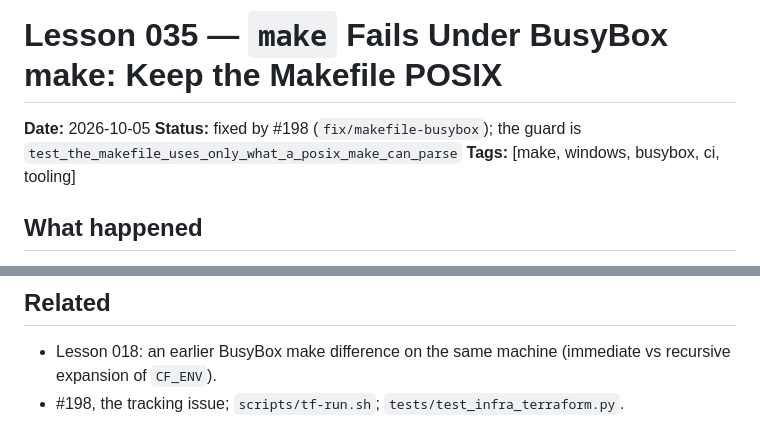
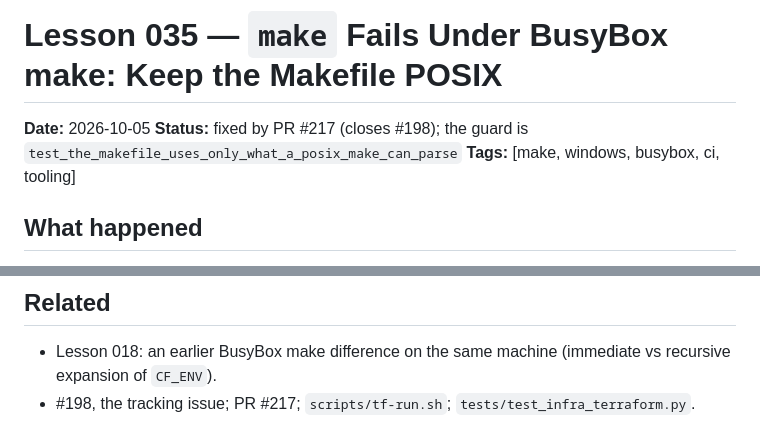
Before and after one commit to mlorentedev/leaving-denver, a Markdown page: docs/lessons/lesson-035-make-check-fails-under-busybox-make.md, 2 parts joined by grey strips. Rendered like a GitHub page.

```diff
--- a/docs/lessons/lesson-035-make-check-fails-under-busybox-make.md
+++ b/docs/lessons/lesson-035-make-check-fails-under-busybox-make.md
@@ -1,7 +1,7 @@
 # Lesson 035 — `make` Fails Under BusyBox make: Keep the Makefile POSIX
 
 **Date:** 2026-10-05
-**Status:** fixed by #198 (`fix/makefile-busybox`); the guard is `test_the_makefile_uses_only_what_a_posix_make_can_parse`
+**Status:** fixed by PR #217 (closes #198); the guard is `test_the_makefile_uses_only_what_a_posix_make_can_parse`
 **Tags:** [make, windows, busybox, ci, tooling]
 
 ## What happened
@@ -86,4 +86,4 @@ machine and reopen #198 if either still fails.
 
 - Lesson 018: an earlier BusyBox make difference on the same machine (immediate vs
   recursive expansion of `CF_ENV`).
-- #198, the tracking issue; `scripts/tf-run.sh`; `tests/test_infra_terraform.py`.
+- #198, the tracking issue; PR #217; `scripts/tf-run.sh`; `tests/test_infra_terraform.py`.
```
Also changed, not shown: docs/lessons/_index.md (+1 -1 lines).
